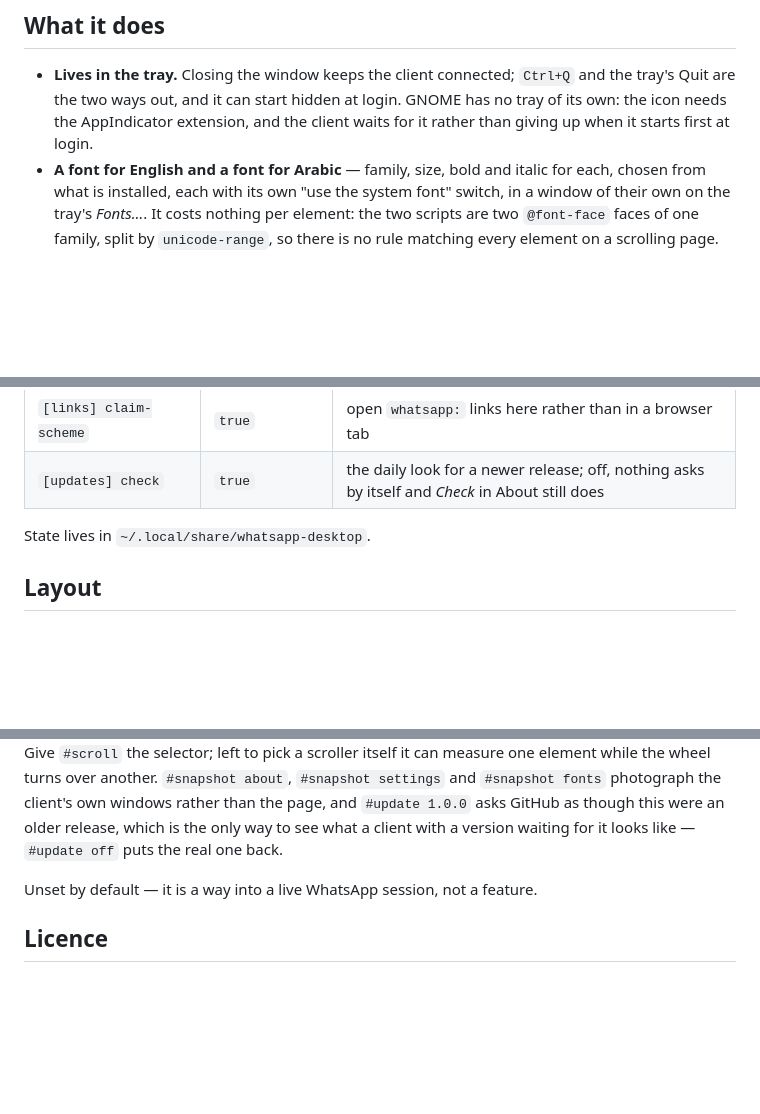
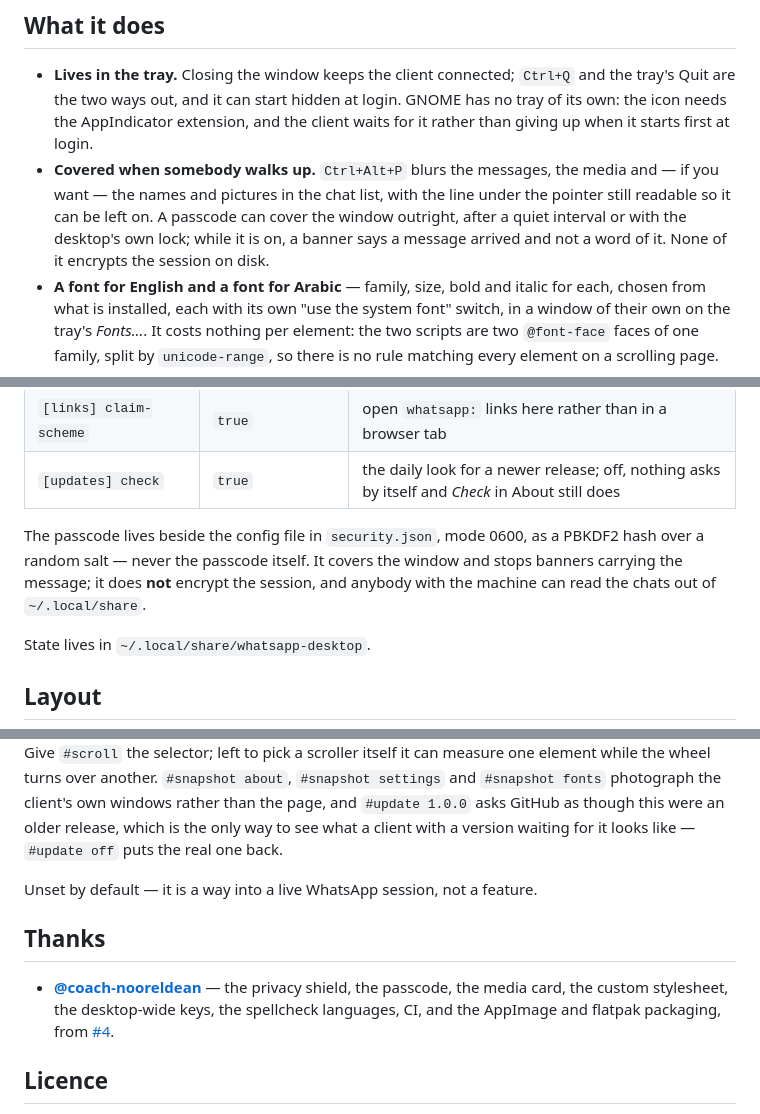
Before and after one commit to abdallah-shehawey/whatsapp-desktop, a Markdown page: README.md, 3 parts joined by grey strips. Drawn GitHub-style; blank space fills up the shorter version.

```diff
--- a/README.md
+++ b/README.md
@@ -38,6 +38,12 @@ the latest release.
   login. GNOME has no tray of its own: the icon needs the AppIndicator
   extension, and the client waits for it rather than giving up when it starts
   first at login.
+- **Covered when somebody walks up.** `Ctrl+Alt+P` blurs the messages, the
+  media and — if you want — the names and pictures in the chat list, with the
+  line under the pointer still readable so it can be left on. A passcode can
+  cover the window outright, after a quiet interval or with the desktop's own
+  lock; while it is on, a banner says a message arrived and not a word of it.
+  None of it encrypts the session on disk.
 - **A font for English and a font for Arabic** — family, size, bold and italic
   for each, chosen from what is installed, each with its own "use the system
   font" switch, in a window of their own on the tray's *Fonts…*. It costs
@@ -224,6 +255,11 @@ make screenshots # re-photographs the three windows, for the README and the site
 | `[media] hide-controls-when-paused` | `true` | take the desktop's media card down when a voice note is paused, rather than when it ends |
 | `[links] claim-scheme` | `true` | open `whatsapp:` links here rather than in a browser tab |
 | `[updates] check` | `true` | the daily look for a newer release; off, nothing asks by itself and *Check* in About still does |
+
+The passcode lives beside the config file in `security.json`, mode 0600, as a
+PBKDF2 hash over a random salt — never the passcode itself. It covers the window
+and stops banners carrying the message; it does **not** encrypt the session, and
+anybody with the machine can read the chats out of `~/.local/share`.
 
 State lives in `~/.local/share/whatsapp-desktop`.
 
@@ -277,6 +317,13 @@ only way to see what a client with a version waiting for it looks like —
 
 Unset by default — it is a way into a live WhatsApp session, not a feature.
 
+## Thanks
+
+- **[@coach-nooreldean](https://github.com/coach-nooreldean)** — the privacy
+  shield, the passcode, the media card, the custom stylesheet, the desktop-wide
+  keys, the spellcheck languages, CI, and the AppImage and flatpak packaging,
+  from [#4](https://github.com/abdallah-shehawey/whatsapp-desktop/pull/4).
+
 ## Licence
 
 GPL-3.0-or-later. Icon origins are recorded in `data/icons/NOTICE`, and the
```
Also changed, not shown: other parts of README.md (+30 -1 lines).
